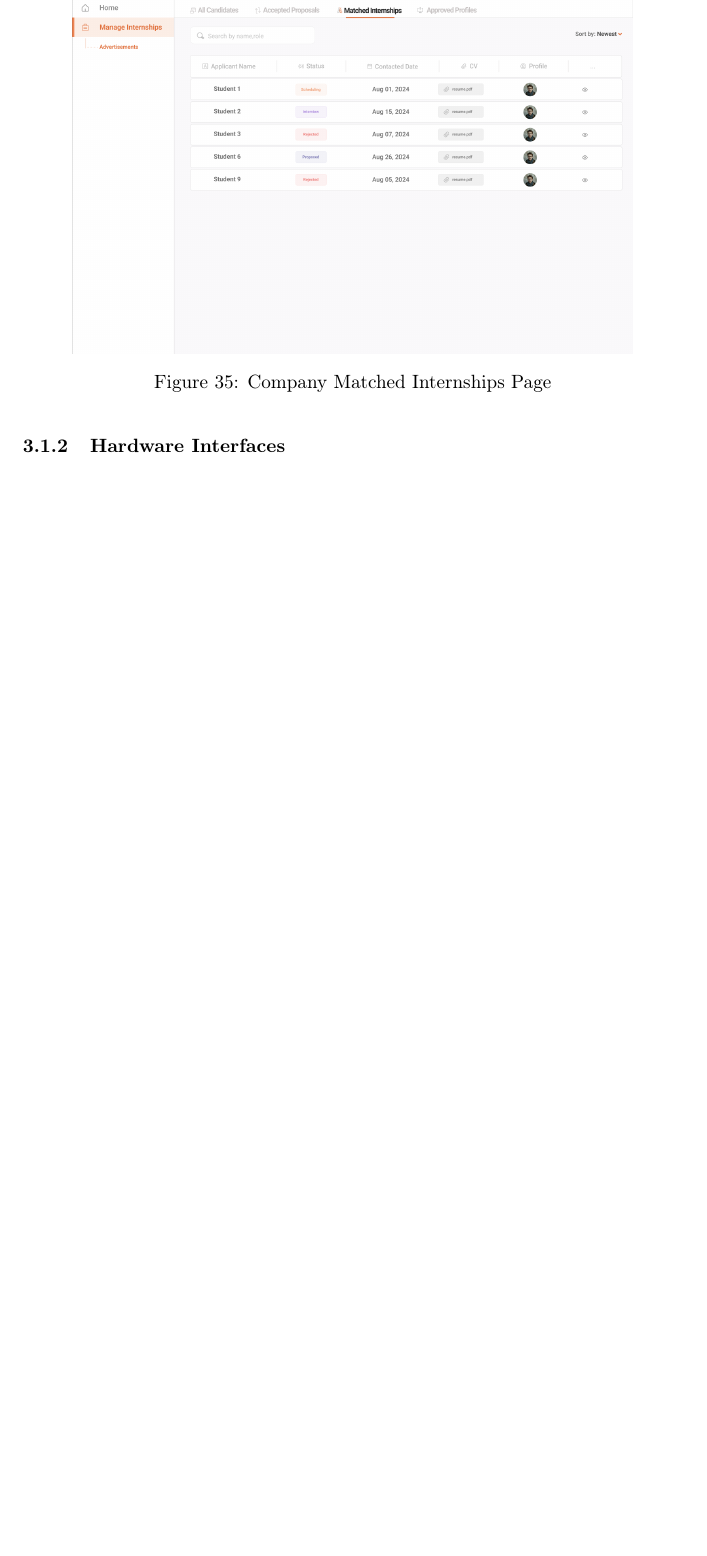
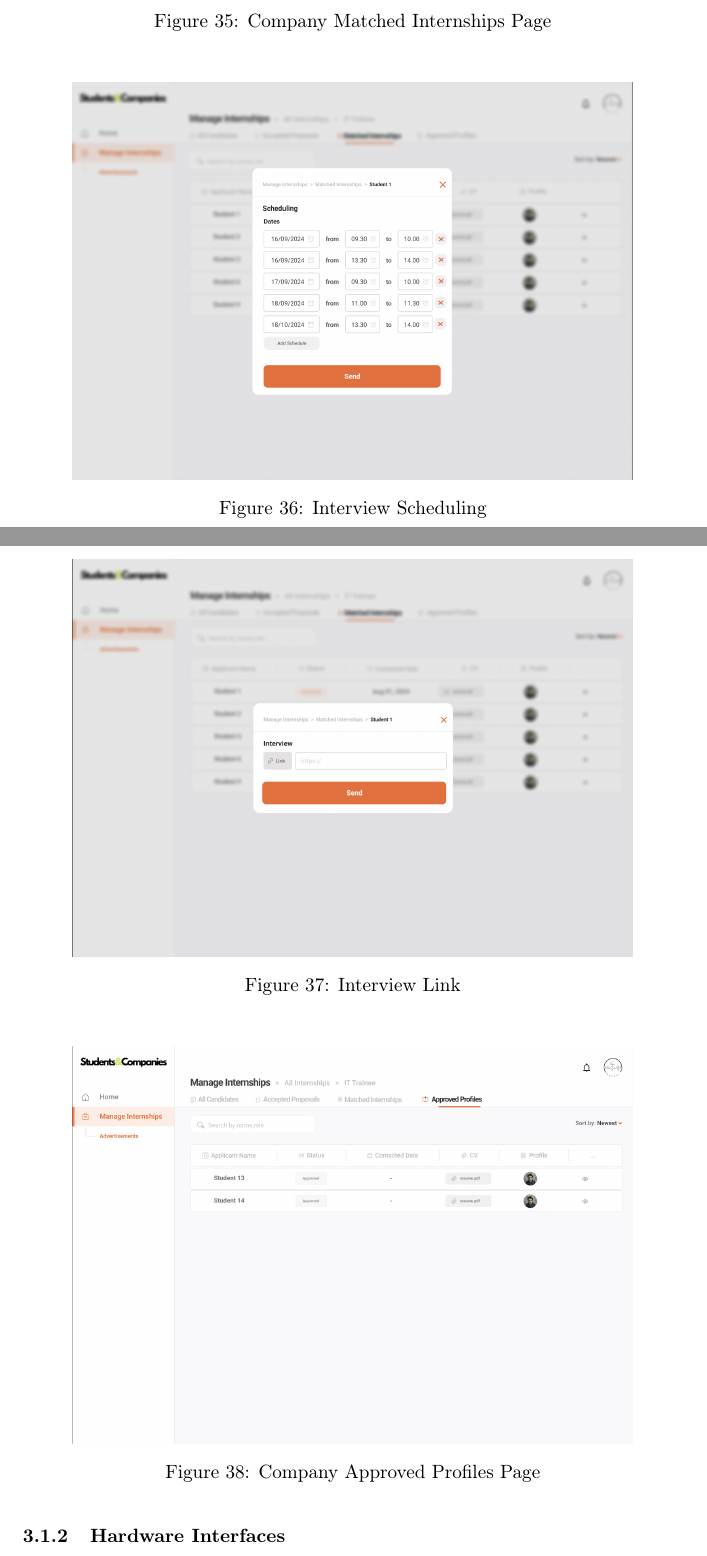
Before and after one commit to alesalv0/RattiSalvatoreYalcin, a LaTeX document (RASD.tex): part of page 31 of 86 before the commit and two parts of pages 31 and 32 of 87 after it, the two joined at a grey line, cut so that both start at the same text, the shorter picture padded with empty space. Compiled offline with pdfLaTeX.

Commit message:
Added interview scheduling and link page

```diff
--- a/RASD.tex
+++ b/RASD.tex
@@ -530,6 +530,24 @@ An EmailService is needed, because in the registration process a verifcation ema
     \caption{Company Matched Internships Page}
      \centering
 \end{figure}
+\begin{figure}[H]
+    \centering
+    \includegraphics[scale = 0.42]{figures/UserInterfaces/Company/Scheduling.png}
+    \caption{Interview Scheduling}
+     \centering
+\end{figure}
+\begin{figure}[H]
+    \centering
+    \includegraphics[scale = 0.42]{figures/UserInterfaces/Company/InterviewLink.png}
+    \caption{Interview Link}
+     \centering
+\end{figure}
+\begin{figure}[H]
+    \centering
+    \includegraphics[scale = 0.42]{figures/UserInterfaces/Company/ApprovedProfiles.png}
+    \caption{Company Approved Profiles Page}
+     \centering
+\end{figure}
 \subsubsection{Hardware Interfaces}
     The user, whether a student, university, or company, must use a suitable device to access the system, like a personal computer.
 \subsubsection{Software Interfaces}
```
Also changed, not shown: figures/UserInterfaces/Company/ApprovedProfiles.png (added), figures/UserInterfaces/Company/InterviewLink.png (added), figures/UserInterfaces/Company/Scheduling.png (added).
